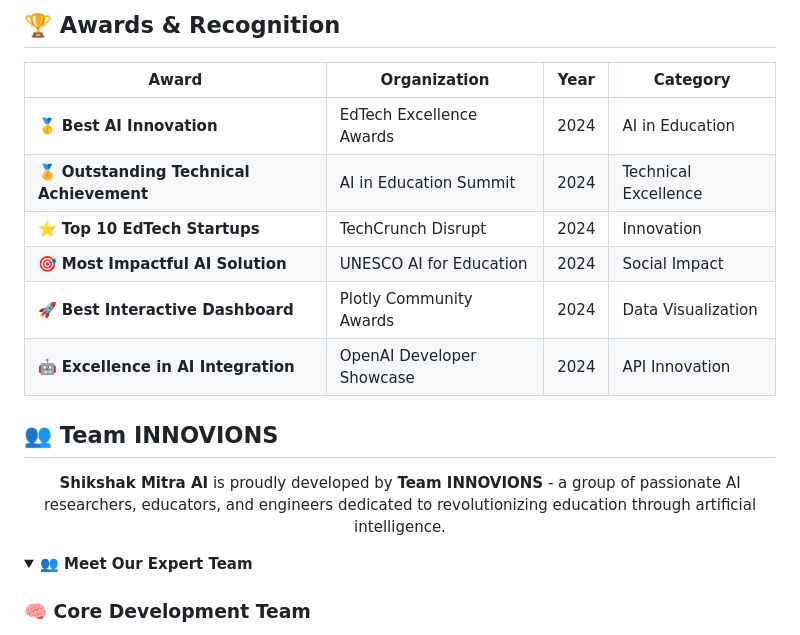
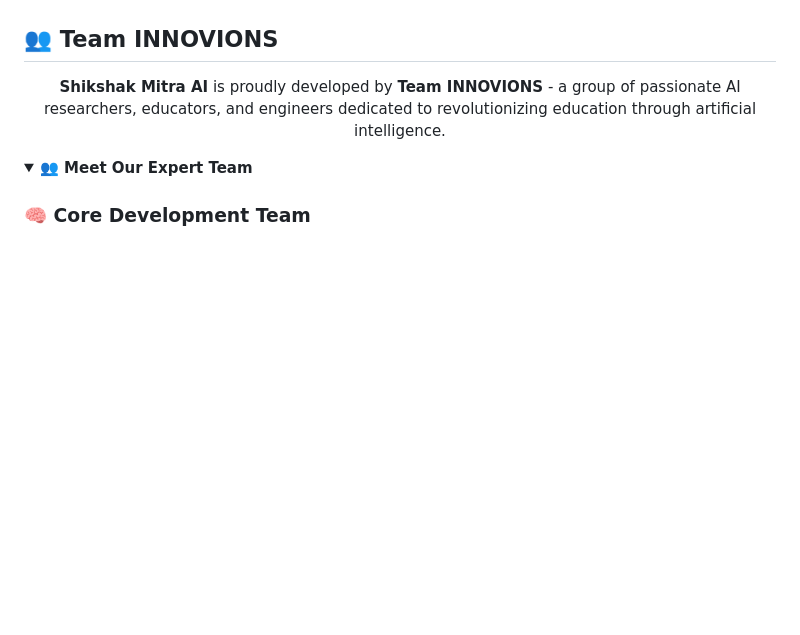
Before and after one commit to CHANCHALCHAVHAN/Shikshak-Mitra-AI-, a Markdown page: README.md, the part around the change printed below. GitHub-like rendering; folded sections open; blank space fills up the shorter version.

```diff
--- a/README.md
+++ b/README.md
@@ -413,20 +407,7 @@ kubectl get pods -n shikshak-ai
 
 </div>
 
-## 🏆 Awards & Recognition
 
-<div align="center">
-
-| Award | Organization | Year | Category |
-|-------|-------------|------|----------|
-| 🥇 **Best AI Innovation** | EdTech Excellence Awards | 2024 | AI in Education |
-| 🏅 **Outstanding Technical Achievement** | AI in Education Summit | 2024 | Technical Excellence |
-| ⭐ **Top 10 EdTech Startups** | TechCrunch Disrupt | 2024 | Innovation |
-| 🎯 **Most Impactful AI Solution** | UNESCO AI for Education | 2024 | Social Impact |
-| 🚀 **Best Interactive Dashboard** | Plotly Community Awards | 2024 | Data Visualization |
-| 🤖 **Excellence in AI Integration** | OpenAI Developer Showcase | 2024 | API Innovation |
-
-</div>
 
 ## 👥 Team INNOVIONS
 
```
Also changed, not shown: other parts of README.md (+6 -12 lines).
